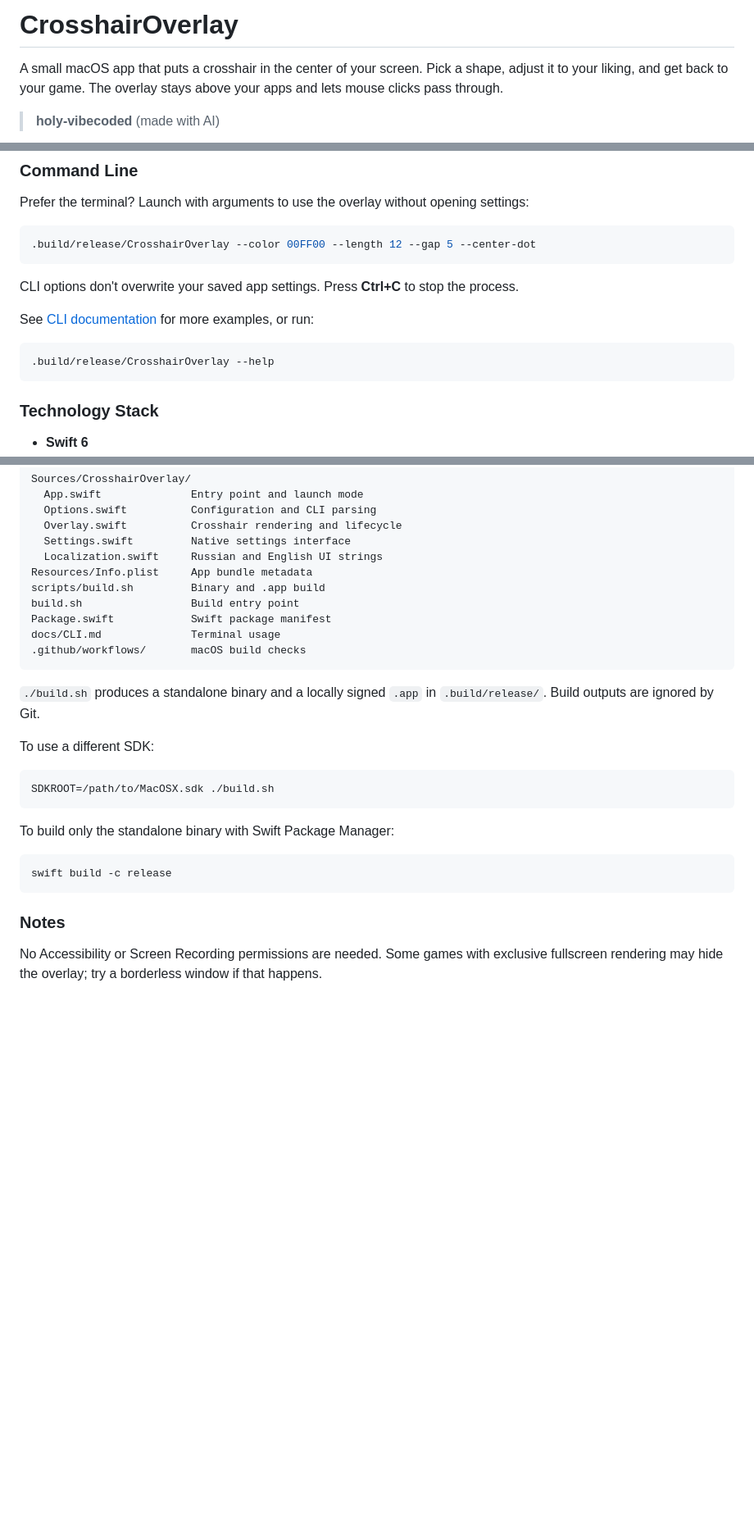
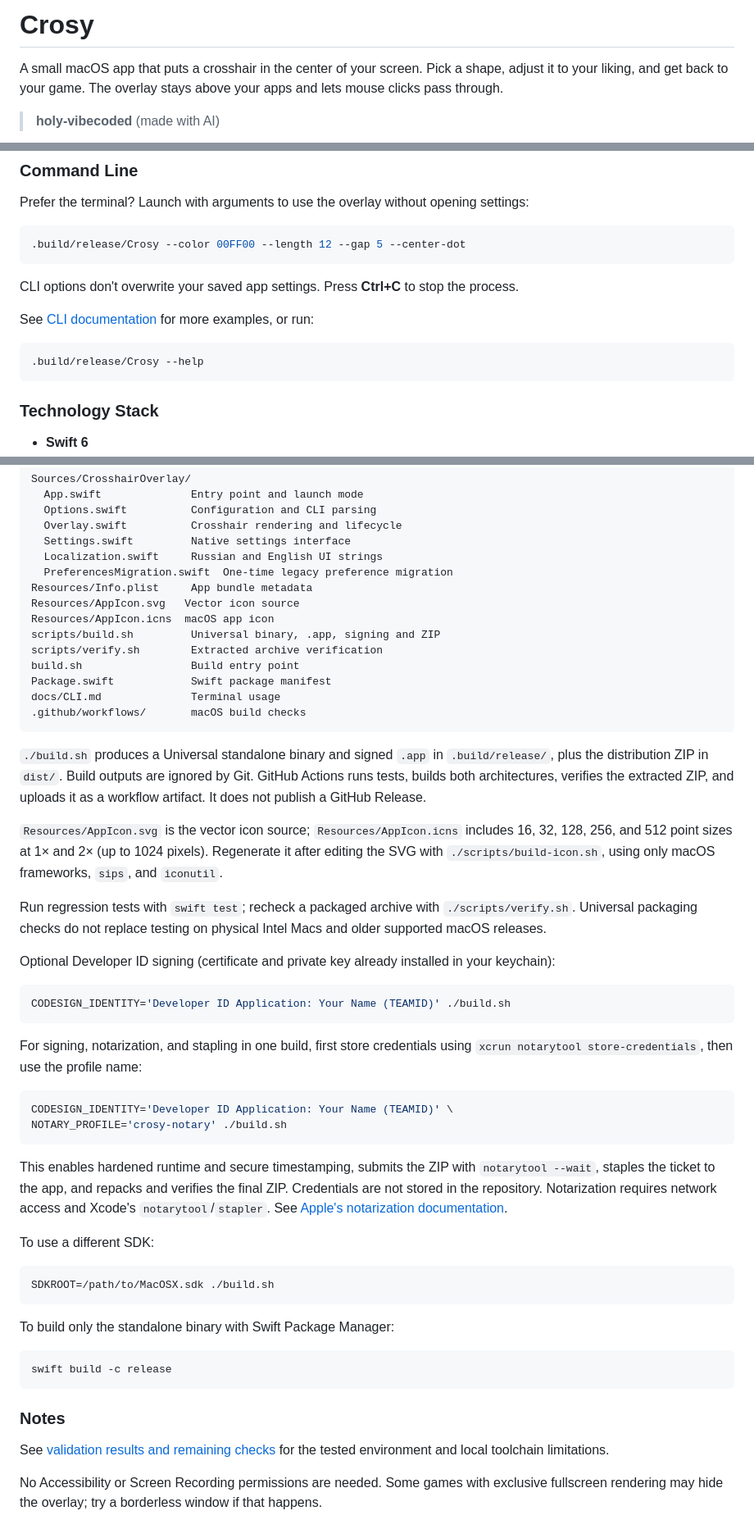
Before and after one commit to lux0ra/crosy, a Markdown page: README.md, 3 parts joined by grey strips. Shown at 82% size. Drawn GitHub-style; folded sections open; blank space fills up the shorter version.

````diff
--- a/README.md
+++ b/README.md
@@ -1,4 +1,4 @@
-# CrosshairOverlay
+# Crosy
 
 A small macOS app that puts a crosshair in the center of your screen. Pick a shape, adjust it to your liking, and get back to your game. The overlay stays above your apps and lets mouse clicks pass through.
 
@@ -47,7 +71,7 @@ Sizes are measured in macOS points. Position `0, 0` is the center of the screen;
 Prefer the terminal? Launch with arguments to use the overlay without opening settings:
 
 ```sh
-.build/release/CrosshairOverlay --color 00FF00 --length 12 --gap 5 --center-dot
+.build/release/Crosy --color 00FF00 --length 12 --gap 5 --center-dot
 ```
 
 CLI options don't overwrite your saved app settings. Press **Ctrl+C** to stop the process.
@@ -55,7 +79,7 @@ CLI options don't overwrite your saved app settings. Press **Ctrl+C** to stop th
 See [CLI documentation](docs/CLI.md) for more examples, or run:
 
 ```sh
-.build/release/CrosshairOverlay --help
+.build/release/Crosy --help
 ```
 
 ### Technology Stack
@@ -74,15 +98,38 @@ Sources/CrosshairOverlay/
   Overlay.swift          Crosshair rendering and lifecycle
   Settings.swift         Native settings interface
   Localization.swift     Russian and English UI strings
+  PreferencesMigration.swift  One-time legacy preference migration
 Resources/Info.plist     App bundle metadata
-scripts/build.sh         Binary and .app build
+Resources/AppIcon.svg   Vector icon source
+Resources/AppIcon.icns  macOS app icon
+scripts/build.sh         Universal binary, .app, signing and ZIP
+scripts/verify.sh        Extracted archive verification
 build.sh                 Build entry point
 Package.swift            Swift package manifest
 docs/CLI.md              Terminal usage
 .github/workflows/       macOS build checks
 ```
 
-`./build.sh` produces a standalone binary and a locally signed `.app` in `.build/release/`. Build outputs are ignored by Git.
+`./build.sh` produces a Universal standalone binary and signed `.app` in `.build/release/`, plus the distribution ZIP in `dist/`. Build outputs are ignored by Git. GitHub Actions runs tests, builds both architectures, verifies the extracted ZIP, and uploads it as a workflow artifact. It does not publish a GitHub Release.
+
+`Resources/AppIcon.svg` is the vector icon source; `Resources/AppIcon.icns` includes 16, 32, 128, 256, and 512 point sizes at 1× and 2× (up to 1024 pixels). Regenerate it after editing the SVG with `./scripts/build-icon.sh`, using only macOS frameworks, `sips`, and `iconutil`.
+
+Run regression tests with `swift test`; recheck a packaged archive with `./scripts/verify.sh`. Universal packaging checks do not replace testing on physical Intel Macs and older supported macOS releases.
+
+Optional Developer ID signing (certificate and private key already installed in your keychain):
+
+```sh
+CODESIGN_IDENTITY='Developer ID Application: Your Name (TEAMID)' ./build.sh
+```
+
+For signing, notarization, and stapling in one build, first store credentials using `xcrun notarytool store-credentials`, then use the profile name:
+
+```sh
+CODESIGN_IDENTITY='Developer ID Application: Your Name (TEAMID)' \
+NOTARY_PROFILE='crosy-notary' ./build.sh
+```
+
+This enables hardened runtime and secure timestamping, submits the ZIP with `notarytool --wait`, staples the ticket to the app, and repacks and verifies the final ZIP. Credentials are not stored in the repository. Notarization requires network access and Xcode's `notarytool`/`stapler`. See [Apple's notarization documentation](https://developer.apple.com/documentation/security/notarizing-macos-software-before-distribution).
 
 To use a different SDK:
 
@@ -100,6 +147,8 @@ swift build -c release
 
 ### Notes
 
+See [validation results and remaining checks](docs/VALIDATION.md) for the tested environment and local toolchain limitations.
+
 No Accessibility or Screen Recording permissions are needed. Some games with exclusive fullscreen rendering may hide the overlay; try a borderless window if that happens.
 
 ### License
````
Also changed, not shown: other parts of README.md (+25 -1 lines), docs/CLI.md (+9 -9 lines), docs/VALIDATION.md (added, +36 -0 lines), docs/images/crosy-preview.png (added), 16 other files.
